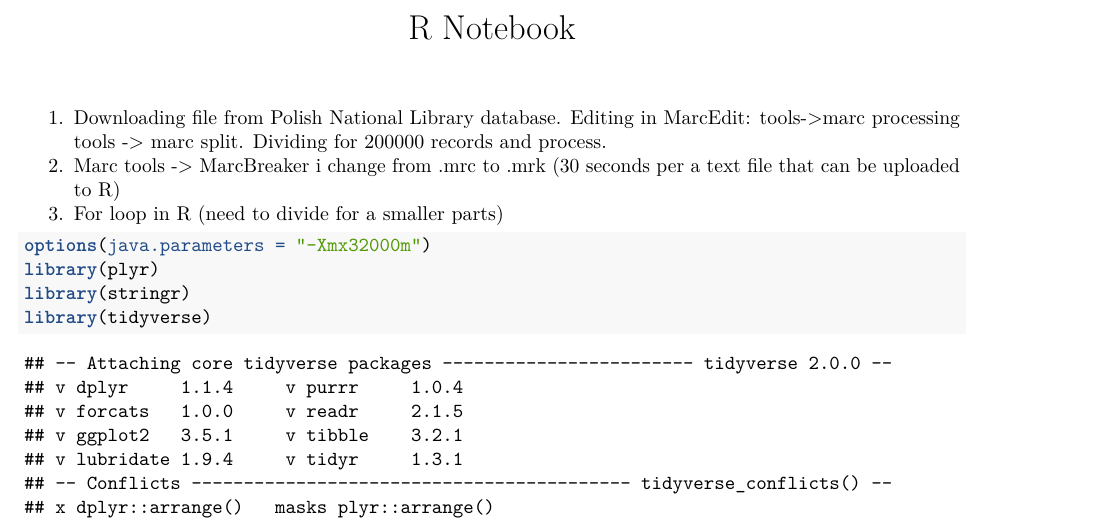
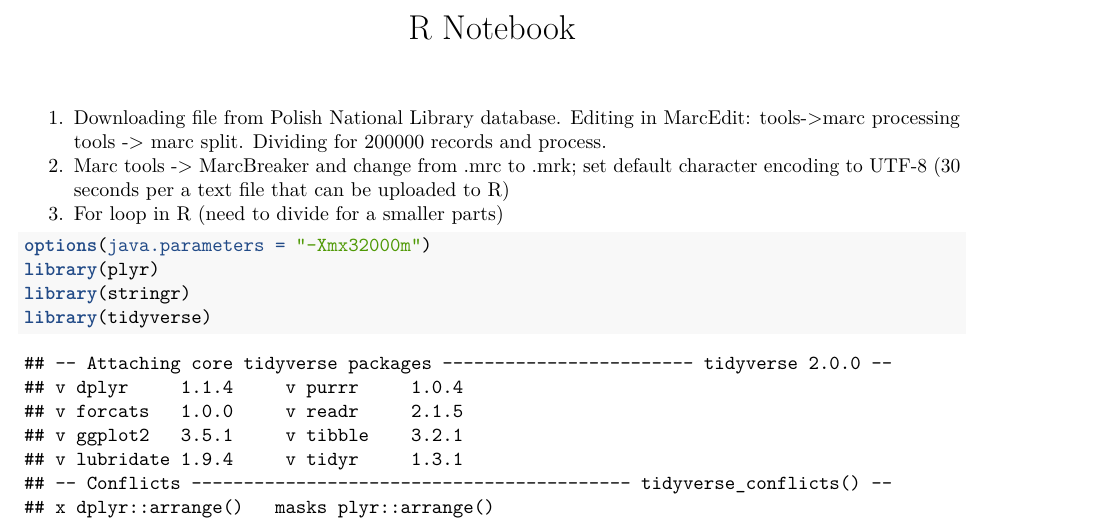
Before and after one commit to patthub/Institute-of-Literary-Research, an R Markdown document (bn_marc_to_table.Rmd): part of page 1 of 13, cut so that both start at the same text. Rendered offline with R 4.5, knitr and Pandoc, then LaTeX, with nearby package versions; some code elsewhere in the file could not run offline.

Commit message:
1.10.2019;machine

````diff
--- a/bn_marc_to_table.Rmd
+++ b/bn_marc_to_table.Rmd
@@ -7,7 +7,7 @@ output:
 ---
 
 1. Downloading file from Polish National Library database. Editing in MarcEdit: tools->marc processing tools -> marc split. Dividing for 200000 records and process.
-2. Marc tools -> MarcBreaker i change from .mrc to .mrk (30 seconds per a text file that can be uploaded to R)
+2. Marc tools -> MarcBreaker and change from .mrc to .mrk; set default character encoding to UTF-8 (30 seconds per a text file that can be uploaded to R)
 3. For loop in R (need to divide for a smaller parts)
 
 ```{r BN marc processing to table}
````
Also changed, not shown: bn_marc_to_table.nb.html.
